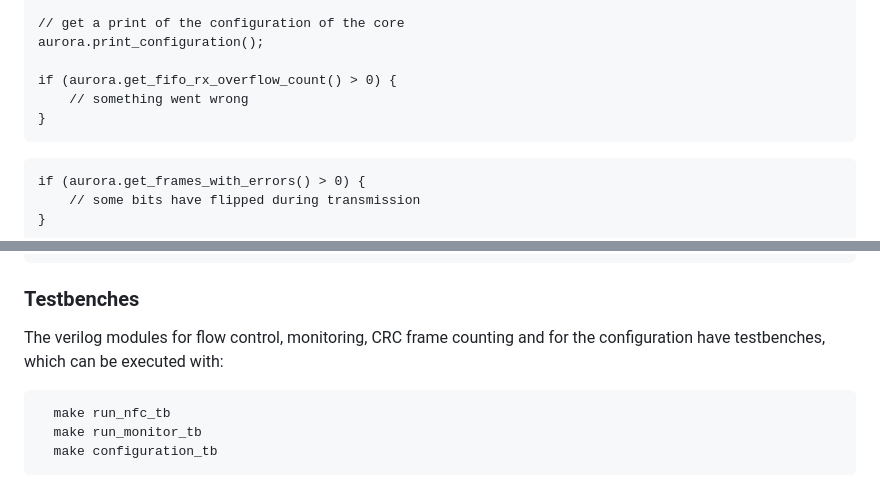
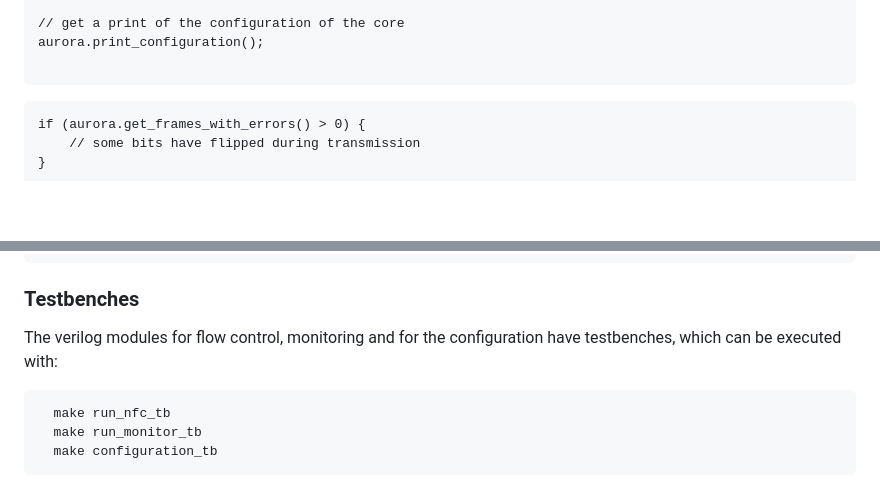
Before and after one commit to pc2/Aurora-HLS, a Markdown page: README.md, 2 parts joined by grey strips. Rendered like a GitHub page; blank space fills up the shorter version.

````diff
--- a/README.md
+++ b/README.md
@@ -149,9 +147,6 @@ if (aurora.has_framing()) {
 // get a print of the configuration of the core
 aurora.print_configuration();
 
-if (aurora.get_fifo_rx_overflow_count() > 0) {
-    // something went wrong
-}
 ```
 
 ```
@@ -174,7 +169,7 @@ aurora.reset_counter();
 
 ### Testbenches
 
-The verilog modules for flow control, monitoring, CRC frame counting and for the configuration have testbenches, which can be executed with:
+The verilog modules for flow control, monitoring and for the configuration have testbenches, which can be executed with:
 
 ```
   make run_nfc_tb
````
Also changed, not shown: other parts of README.md (+7 -12 lines).
